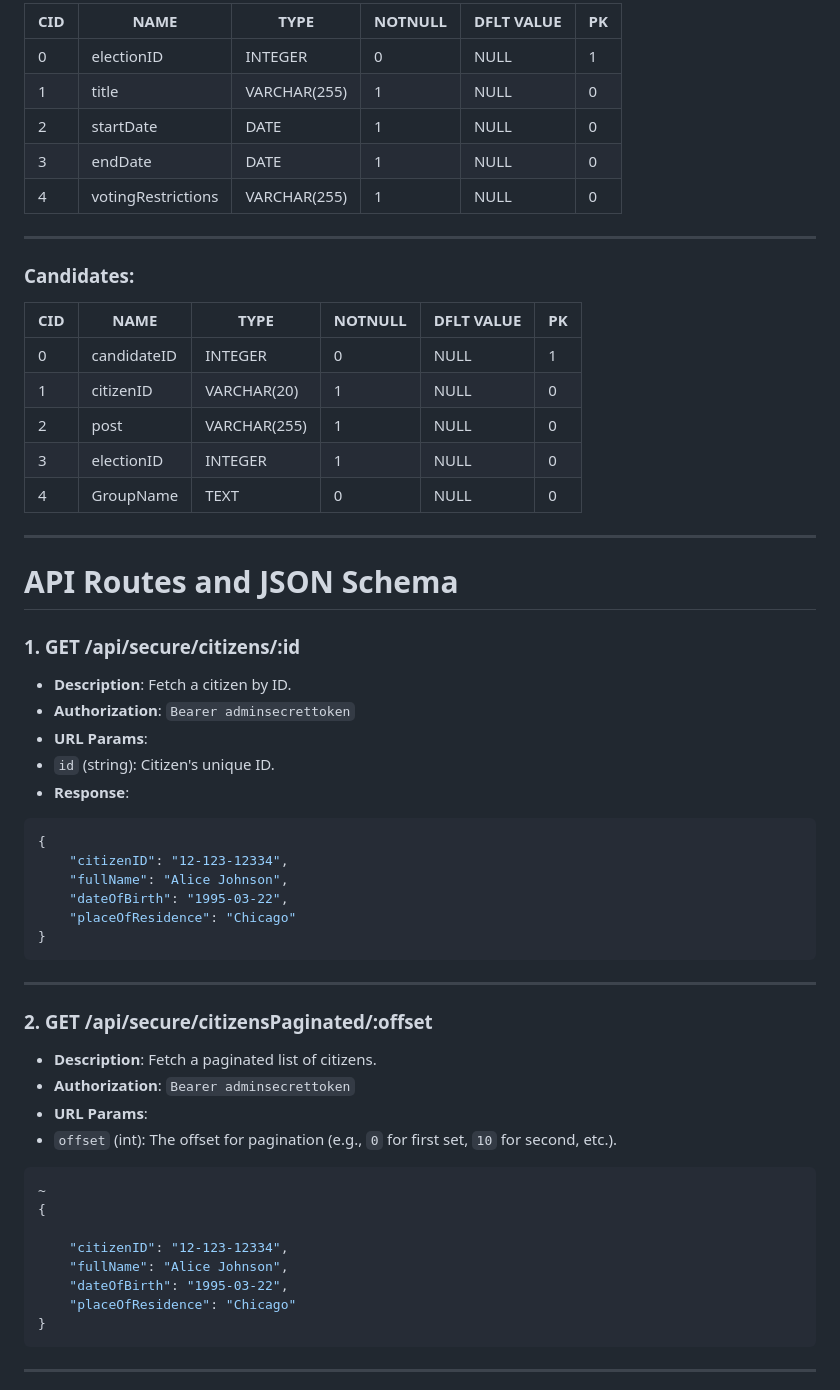
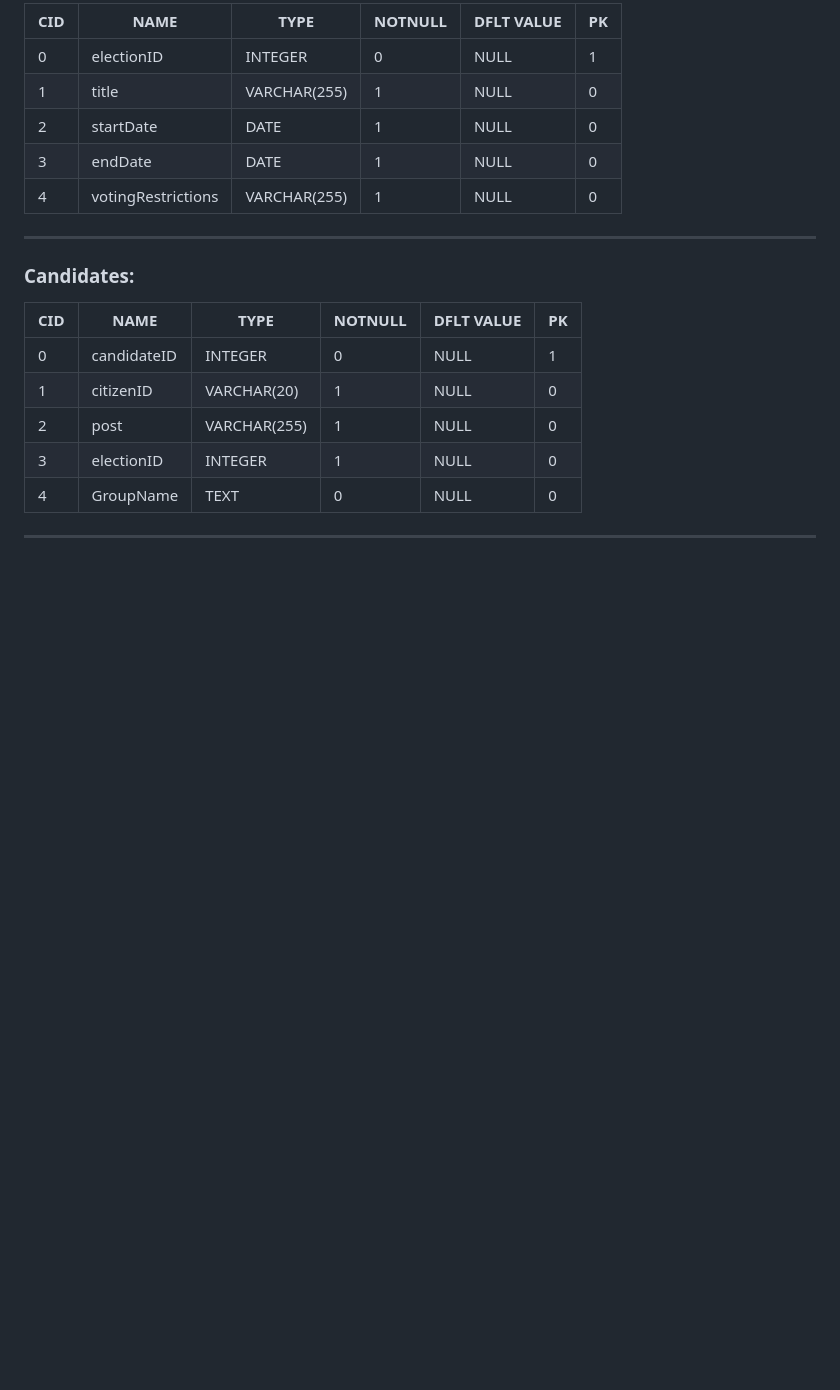
Before and after one commit to PS-Wizard/ElectOne, a Markdown page: assets/march-25.md, the part around the change printed below. Drawn GitHub-style; blank space fills up the shorter version.

````diff
--- a/assets/march-25.md
+++ b/assets/march-25.md
@@ -93,39 +93,3 @@ USERS }|--|| ADMINS : is_admin
 
 ---
 
-# API Routes and JSON Schema
-
-### **1. GET /api/secure/citizens/:id**
-- **Description**: Fetch a citizen by ID.
-- **Authorization**: `Bearer adminsecrettoken`
-- **URL Params**:
-- `id` (string): Citizen's unique ID.
-- **Response**:
-```json
-{
-    "citizenID": "12-123-12334",
-    "fullName": "Alice Johnson",
-    "dateOfBirth": "1995-03-22",
-    "placeOfResidence": "Chicago"
-}
-```
-
----
-
-### **2. GET /api/secure/citizensPaginated/:offset**
-- **Description**: Fetch a paginated list of citizens.
-- **Authorization**: `Bearer adminsecrettoken`
-- **URL Params**:
-- `offset` (int): The offset for pagination (e.g., `0` for first set, `10` for second, etc.).
-```json
-~
-{
-
-    "citizenID": "12-123-12334",
-    "fullName": "Alice Johnson",
-    "dateOfBirth": "1995-03-22",
-    "placeOfResidence": "Chicago"
-}
-```
----
-
````
Also changed, not shown: other parts of assets/march-25.md (+3 -35 lines), assets/assets/routes.png (added), assets/routesAndStuff.png (deleted), 1 other file.
